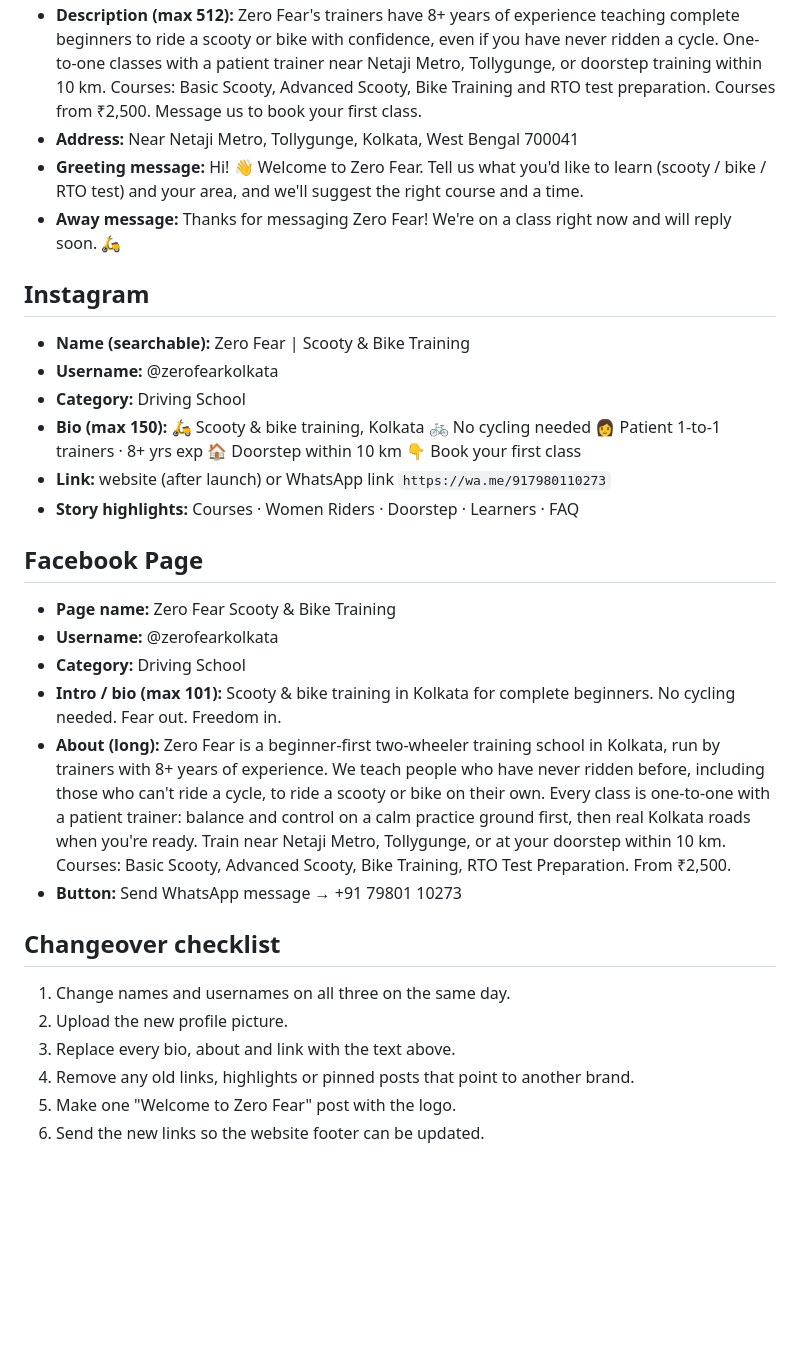
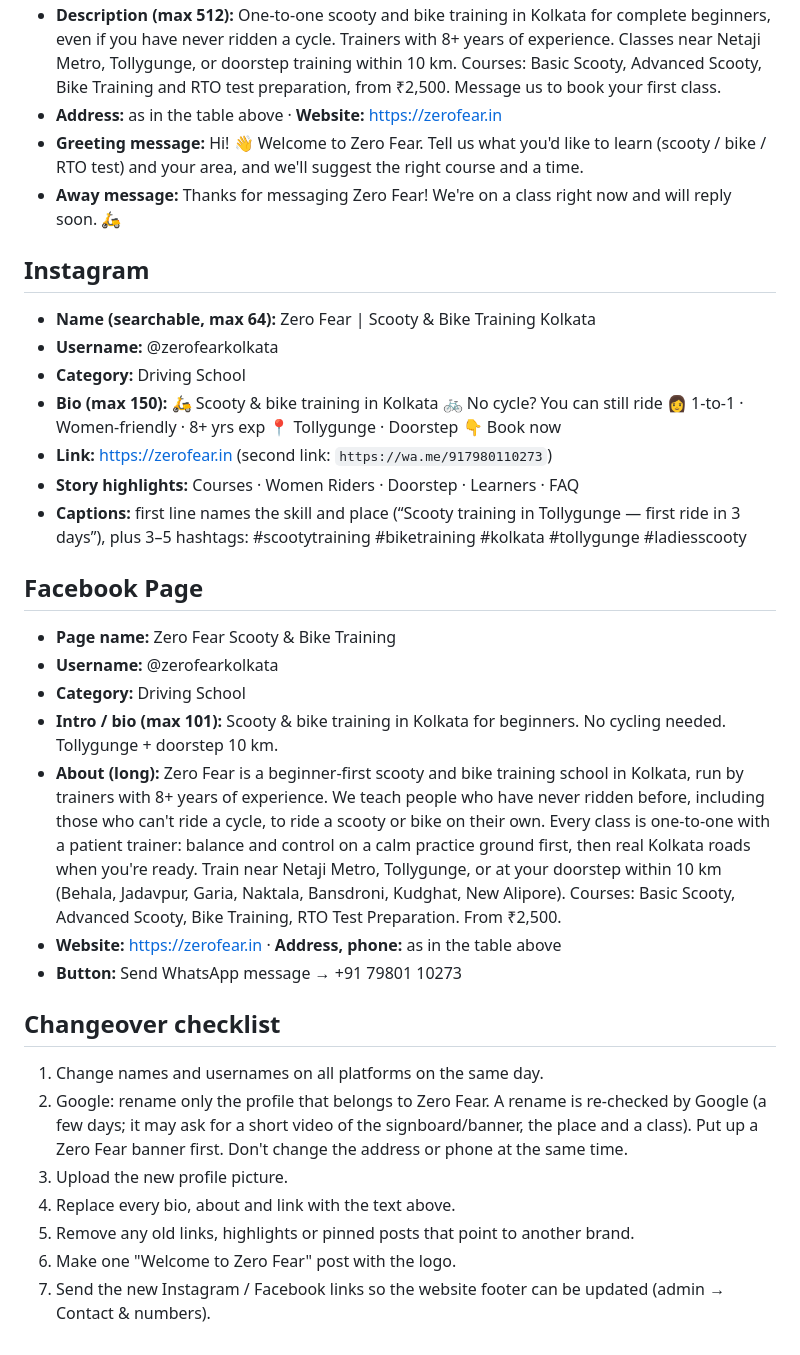
Before and after one commit to frndimon-dev/Zerofear-v7, a Markdown page: brand/social-profiles.md, the part around one of its changes. Drawn GitHub-style; blank space fills up the shorter version.

```diff
--- a/brand/social-profiles.md
+++ b/brand/social-profiles.md
@@ -31,9 +71,9 @@ All are 1080×1080 and safe for the round crop.
 - **Description (max 512):**
-  Zero Fear's trainers have 8+ years of experience teaching complete beginners to ride a scooty or bike with confidence, even if you
-  have never ridden a cycle. One-to-one classes with a patient trainer near Netaji Metro,
-  Tollygunge, or doorstep training within 10 km. Courses: Basic Scooty, Advanced Scooty,
-  Bike Training and RTO test preparation. Courses from ₹2,500. Message us to book your first class.
-- **Address:** Near Netaji Metro, Tollygunge, Kolkata, West Bengal 700041
+  One-to-one scooty and bike training in Kolkata for complete beginners, even if you have never
+  ridden a cycle. Trainers with 8+ years of experience. Classes near Netaji Metro, Tollygunge, or
+  doorstep training within 10 km. Courses: Basic Scooty, Advanced Scooty, Bike Training and RTO test
+  preparation, from ₹2,500. Message us to book your first class.
+- **Address:** as in the table above · **Website:** https://zerofear.in
 - **Greeting message:**
   Hi! 👋 Welcome to Zero Fear. Tell us what you'd like to learn (scooty / bike / RTO test)
   and your area, and we'll suggest the right course and a time.
@@ -42,17 +82,19 @@ All are 1080×1080 and safe for the round crop.
 
 ## Instagram
 
-- **Name (searchable):** Zero Fear | Scooty & Bike Training
+- **Name (searchable, max 64):** Zero Fear | Scooty & Bike Training Kolkata
 - **Username:** @zerofearkolkata
 - **Category:** Driving School
 - **Bio (max 150):**
-  🛵 Scooty & bike training, Kolkata
-  🚲 No cycling needed
-  👩 Patient 1-to-1 trainers · 8+ yrs exp
-  🏠 Doorstep within 10 km
-  👇 Book your first class
-- **Link:** website (after launch) or WhatsApp link `https://wa.me/917980110273`
+  🛵 Scooty & bike training in Kolkata
+  🚲 No cycle? You can still ride
+  👩 1-to-1 · Women-friendly · 8+ yrs exp
+  📍 Tollygunge · Doorstep
+  👇 Book now
+- **Link:** https://zerofear.in (second link: `https://wa.me/917980110273`)
 - **Story highlights:** Courses · Women Riders · Doorstep · Learners · FAQ
+- **Captions:** first line names the skill and place (“Scooty training in Tollygunge — first ride
+  in 3 days”), plus 3–5 hashtags: #scootytraining #biketraining #kolkata #tollygunge #ladiesscooty
 
 ## Facebook Page
 
@@ -60,22 +102,26 @@ All are 1080×1080 and safe for the round crop.
 - **Username:** @zerofearkolkata
 - **Category:** Driving School
 - **Intro / bio (max 101):**
-  Scooty & bike training in Kolkata for complete beginners. No cycling needed. Fear out. Freedom in.
+  Scooty & bike training in Kolkata for beginners. No cycling needed. Tollygunge + doorstep 10 km.
 - **About (long):**
-  Zero Fear is a beginner-first two-wheeler training school in Kolkata, run by trainers with
-  8+ years of experience. We teach people who
-  have never ridden before, including those who can't ride a cycle, to ride a scooty or bike
-  on their own. Every class is one-to-one with a patient trainer: balance and control on a calm
-  practice ground first, then real Kolkata roads when you're ready. Train near Netaji Metro,
-  Tollygunge, or at your doorstep within 10 km. Courses: Basic Scooty, Advanced Scooty, Bike
+  Zero Fear is a beginner-first scooty and bike training school in Kolkata, run by trainers with
+  8+ years of experience. We teach people who have never ridden before, including those who can't
+  ride a cycle, to ride a scooty or bike on their own. Every class is one-to-one with a patient
+  trainer: balance and control on a calm practice ground first, then real Kolkata roads when you're
+  ready. Train near Netaji Metro, Tollygunge, or at your doorstep within 10 km (Behala, Jadavpur,
+  Garia, Naktala, Bansdroni, Kudghat, New Alipore). Courses: Basic Scooty, Advanced Scooty, Bike
   Training, RTO Test Preparation. From ₹2,500.
+- **Website:** https://zerofear.in · **Address, phone:** as in the table above
 - **Button:** Send WhatsApp message → +91 79801 10273
 
 ## Changeover checklist
 
-1. Change names and usernames on all three on the same day.
-2. Upload the new profile picture.
-3. Replace every bio, about and link with the text above.
-4. Remove any old links, highlights or pinned posts that point to another brand.
-5. Make one "Welcome to Zero Fear" post with the logo.
-6. Send the new links so the website footer can be updated.
+1. Change names and usernames on all platforms on the same day.
+2. Google: rename only the profile that belongs to Zero Fear. A rename is re-checked by Google
+   (a few days; it may ask for a short video of the signboard/banner, the place and a class).
+   Put up a Zero Fear banner first. Don't change the address or phone at the same time.
+3. Upload the new profile picture.
+4. Replace every bio, about and link with the text above.
+5. Remove any old links, highlights or pinned posts that point to another brand.
+6. Make one "Welcome to Zero Fear" post with the logo.
+7. Send the new Instagram / Facebook links so the website footer can be updated (admin → Contact & numbers).
```
Also changed, not shown: other parts of brand/social-profiles.md (+47 -7 lines).
